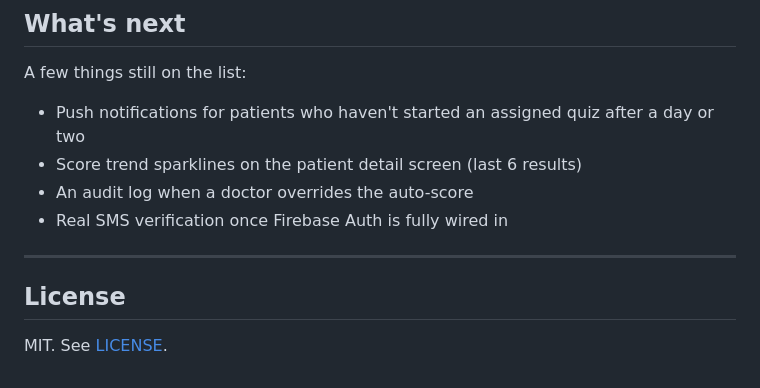
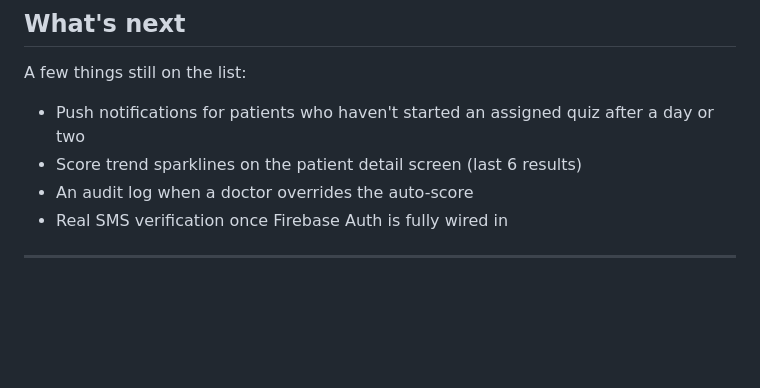
Before and after one commit to omprxkash/flutter-app-hci, a Markdown page: README.md, the part around the change. GitHub-like rendering; blank space fills up the shorter version.

Commit message:
Delete License section from README
Remove License section from README

```diff
--- a/README.md
+++ b/README.md
@@ -92,7 +92,3 @@ A few things still on the list:
 - Real SMS verification once Firebase Auth is fully wired in
 
 ---
-
-## License
-
-MIT. See [LICENSE](LICENSE).
```
